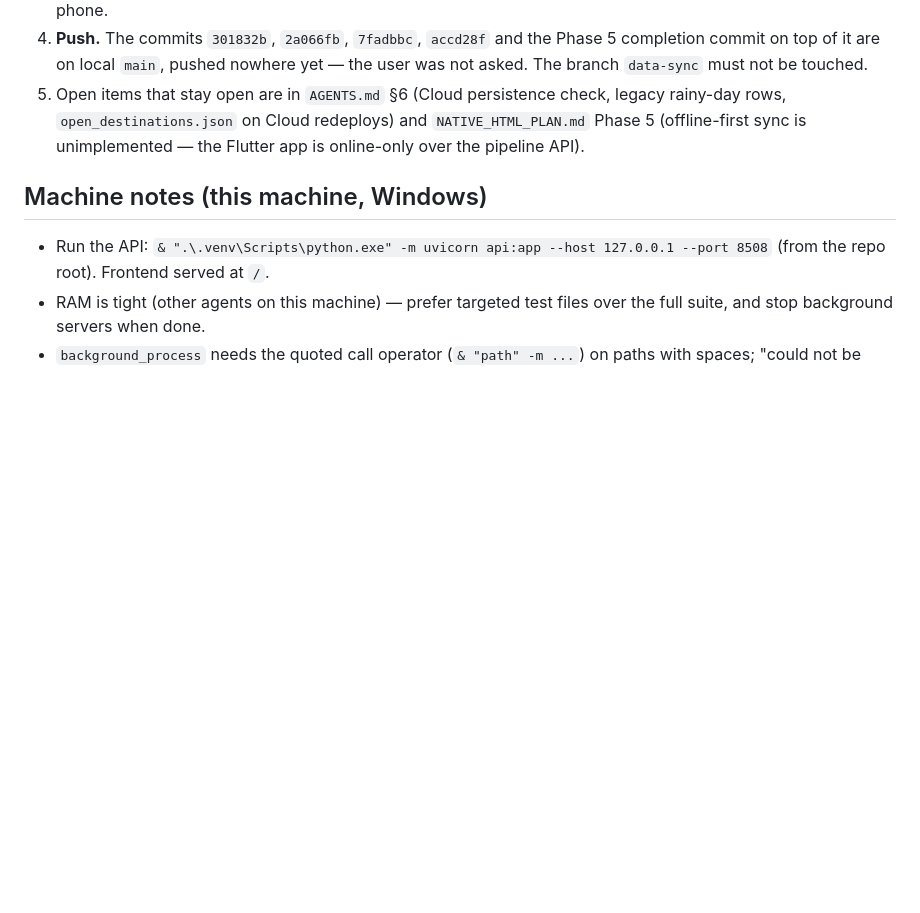
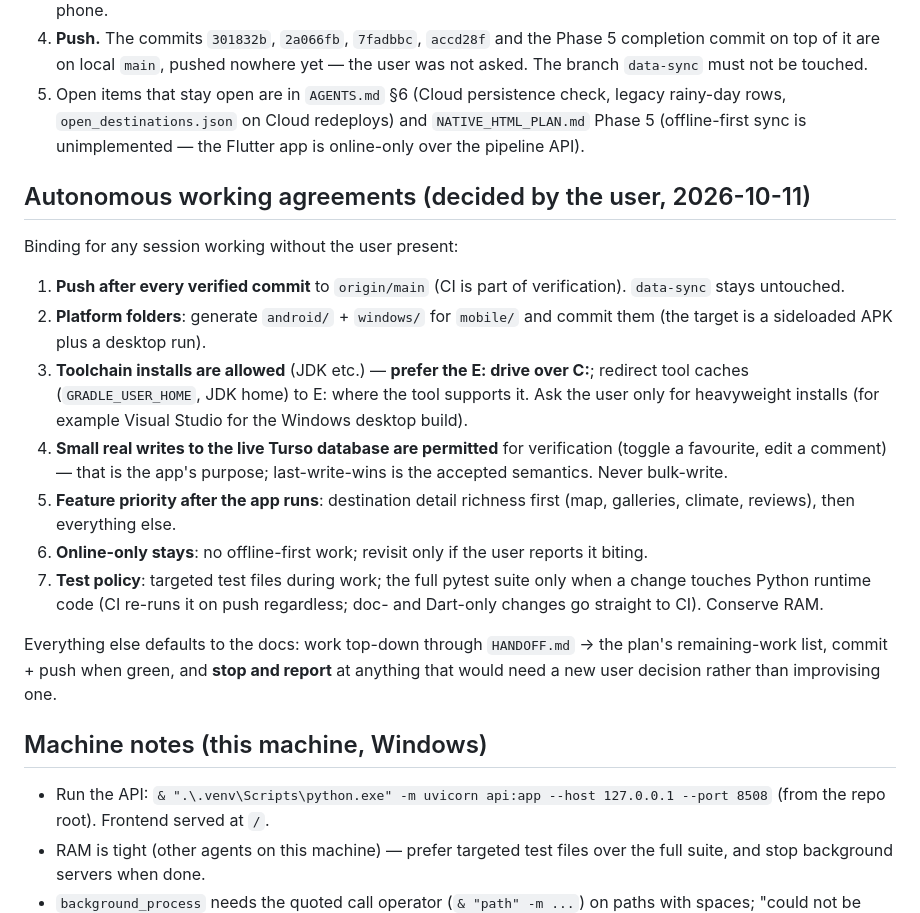
Before and after one commit to tho-1/TravelPlaner, a Markdown page: HANDOFF.md, the part around the change. Rendered like a GitHub page; blank space fills up the shorter version.

Commit message:
Handoff: record the autonomous working agreements (push policy, platform folders, E:-drive installs, live-write permission, feature priority, online-only, test policy)
Co-authored-by: Copilot <223556219+Copilot@users.noreply.github.com>

```diff
--- a/HANDOFF.md
+++ b/HANDOFF.md
@@ -95,6 +95,34 @@ Verified this session: `flutter pub get`, `flutter analyze` (**no issues**),
    `NATIVE_HTML_PLAN.md` Phase 5 (offline-first sync is unimplemented — the
    Flutter app is online-only over the pipeline API).
 
+## Autonomous working agreements (decided by the user, 2026-10-11)
+
+Binding for any session working without the user present:
+
+1. **Push after every verified commit** to `origin/main` (CI is part of
+   verification). `data-sync` stays untouched.
+2. **Platform folders**: generate `android/` + `windows/` for `mobile/` and
+   commit them (the target is a sideloaded APK plus a desktop run).
+3. **Toolchain installs are allowed** (JDK etc.) — **prefer the E: drive
+   over C:**; redirect tool caches (`GRADLE_USER_HOME`, JDK home) to E:
+   where the tool supports it. Ask the user only for heavyweight installs
+   (for example Visual Studio for the Windows desktop build).
+4. **Small real writes to the live Turso database are permitted** for
+   verification (toggle a favourite, edit a comment) — that is the app's
+   purpose; last-write-wins is the accepted semantics. Never bulk-write.
+5. **Feature priority after the app runs**: destination detail richness
+   first (map, galleries, climate, reviews), then everything else.
+6. **Online-only stays**: no offline-first work; revisit only if the user
+   reports it biting.
+7. **Test policy**: targeted test files during work; the full pytest suite
+   only when a change touches Python runtime code (CI re-runs it on push
+   regardless; doc- and Dart-only changes go straight to CI). Conserve RAM.
+
+Everything else defaults to the docs: work top-down through
+`HANDOFF.md` → the plan's remaining-work list, commit + push when green,
+and **stop and report** at anything that would need a new user decision
+rather than improvising one.
+
 ## Machine notes (this machine, Windows)
 
 * Run the API: `& ".\.venv\Scripts\python.exe" -m uvicorn api:app --host
```
